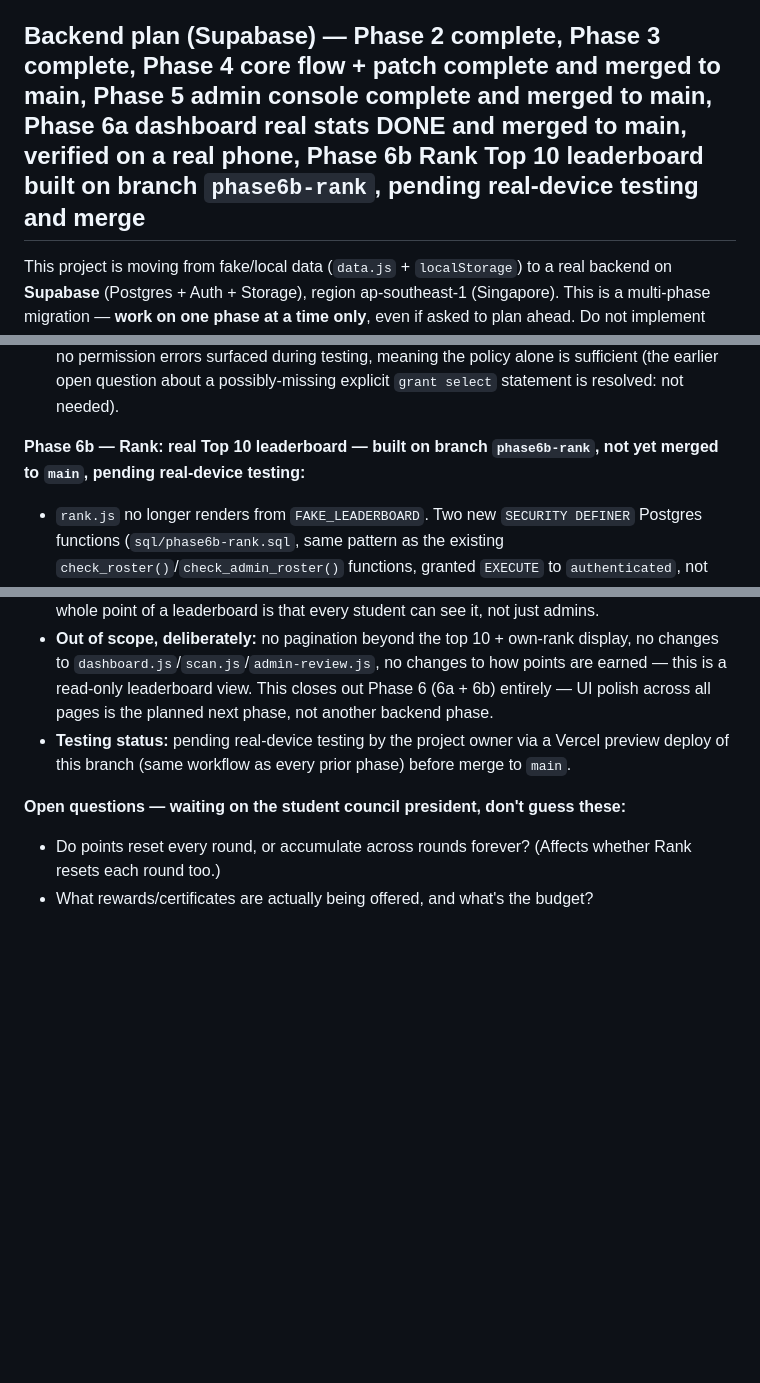
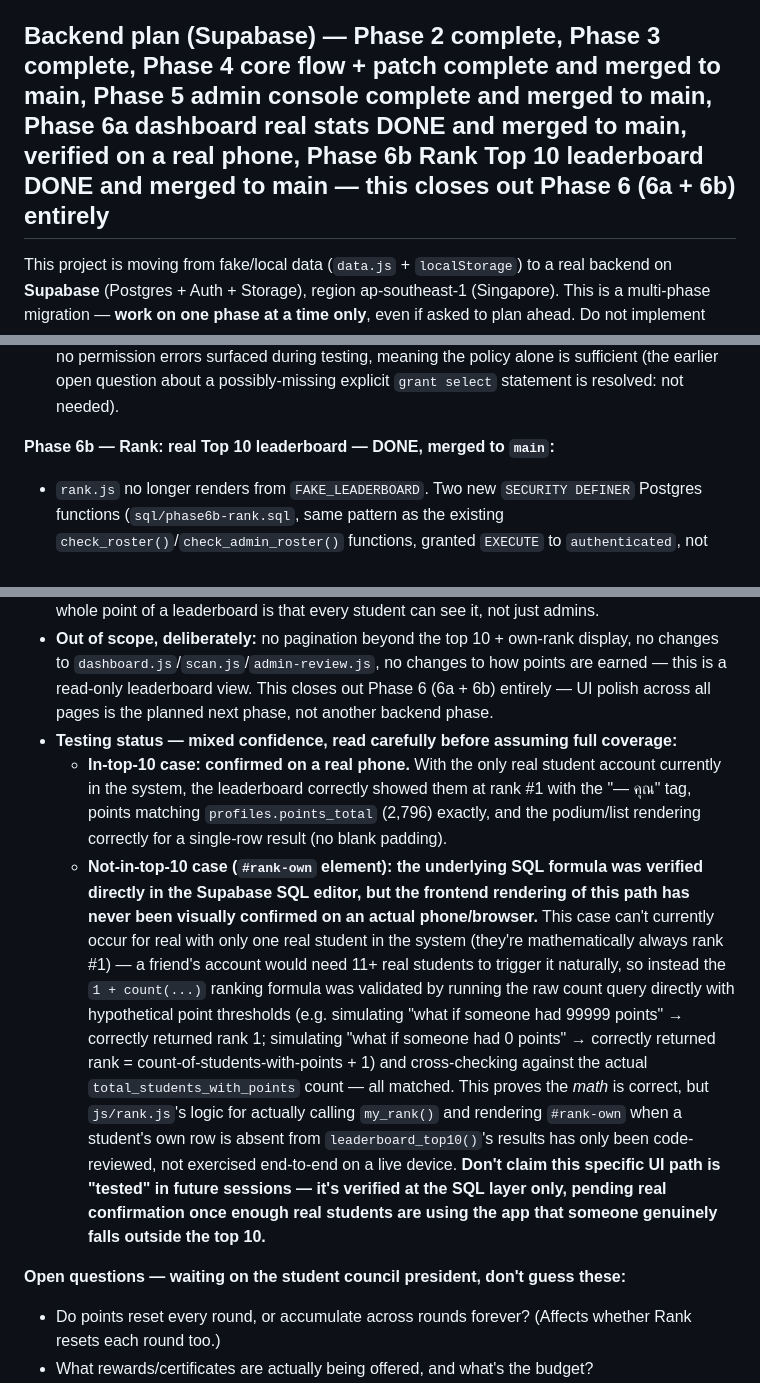
Before and after one commit to zenoframeria/RFC-Recycle-for-Credits, a Markdown page: CLAUDE.md, 3 parts joined by grey strips. GitHub-like rendering; blank space fills up the shorter version.

Commit message:
update plan

```diff
--- a/CLAUDE.md
+++ b/CLAUDE.md
@@ -36,7 +36,7 @@ There is no build/dev/test command. Open the HTML files directly in a browser, o
 - New "coming soon" placeholder features should follow the existing pattern in `dashboard.js` (`showToast(...)`) rather than introducing a new notification mechanism.
 - Thai and English text are both used intentionally in the UI (English for section headings/game terms, Thai for descriptions/instructions) — preserve this bilingual pattern in new copy rather than translating everything to one language.
 
-## Backend plan (Supabase) — Phase 2 complete, Phase 3 complete, Phase 4 core flow + patch complete and merged to main, Phase 5 admin console complete and merged to main, Phase 6a dashboard real stats DONE and merged to main, verified on a real phone, Phase 6b Rank Top 10 leaderboard built on branch `phase6b-rank`, pending real-device testing and merge
+## Backend plan (Supabase) — Phase 2 complete, Phase 3 complete, Phase 4 core flow + patch complete and merged to main, Phase 5 admin console complete and merged to main, Phase 6a dashboard real stats DONE and merged to main, verified on a real phone, Phase 6b Rank Top 10 leaderboard DONE and merged to main — this closes out Phase 6 (6a + 6b) entirely
 
 This project is moving from fake/local data (`data.js` + `localStorage`) to a real backend on **Supabase** (Postgres + Auth + Storage), region ap-southeast-1 (Singapore). This is a multi-phase migration — **work on one phase at a time only**, even if asked to plan ahead. Do not implement later phases early or guess ahead at schema/logic for features that haven't been scoped yet in this file.
 
@@ -217,14 +217,16 @@ A matching function `public.check_admin_roster(p_student_id text)` exists — sa
 - **Out of scope, deliberately:** Rank (Top 10 leaderboard) — still mock, still `rank.js`/`rank.html`, untouched — that's Phase 6b, a separate follow-up prompt.
 - **Testing status — done, confirmed on a real phone via a Vercel preview deploy, merged to `main`.** Points display confirmed correct (`profiles.points_total` shown as a plain number, e.g. 2,796 pts, matching the sum of all approved submissions to date — no invented ring/percentage/level). Approved-kg tile confirmed correct (14.0 kg, excluding pending/rejected as intended). Recent-submission-history list confirmed correct across multiple rows: category name, weight, status badge (อนุมัติแล้ว), `points_awarded` all display right, and spot-checked the math directly (e.g. 1.7kg aluminum × 350 = 595pts, 1.2kg aluminum × 350 = 420pts, 1.25kg PET × 150 = 188pts — all matched exactly, confirming `point_value_snapshot` is being read correctly per row). The new student-self-read RLS policy on `submissions` confirmed working — no permission errors surfaced during testing, meaning the policy alone is sufficient (the earlier open question about a possibly-missing explicit `grant select` statement is resolved: not needed).
 
-**Phase 6b — Rank: real Top 10 leaderboard — built on branch `phase6b-rank`, not yet merged to `main`, pending real-device testing:**
+**Phase 6b — Rank: real Top 10 leaderboard — DONE, merged to `main`:**
 - `rank.js` no longer renders from `FAKE_LEADERBOARD`. Two new `SECURITY DEFINER` Postgres functions (`sql/phase6b-rank.sql`, same pattern as the existing `check_roster()`/`check_admin_roster()` functions, granted `EXECUTE` to `authenticated`, not admin-gated): `public.leaderboard_top10()` returns `name` + `points_total` + a server-computed `is_you` boolean (`p.id = auth.uid()`) for the 10 highest-scoring students with `points_total > 0` (`role = 'student'` only, ordered `points_total desc, name asc`), and `public.my_rank()` returns the calling student's own rank (`1 + count of students with strictly more points`) + their `points_total`, computed entirely in SQL rather than by fetching/sorting the full student list client-side. **`sql/phase6b-rank.sql` must be hand-run by the project owner in the Supabase SQL editor before the Rank page will work at all** — same as every prior phase's SQL migration, I have no direct DB access from this environment.
 - **Podium (#1-3) + list (#4-10)** render from the real `leaderboard_top10()` rows using the same markup/CSS classes the old mock already used (`.rank-podium-slot`, `.rank-row`, `.you-tag`) — a row is highlighted as "— คุณ" when `leaderboard_top10()`'s own `is_you` column is true, not by comparing rank numbers: `my_rank()` uses competition ranking where tied students share one rank number, which doesn't correspond 1:1 with `leaderboard_top10()`'s unique list positions, so identity is resolved server-side instead. Student names rendered into the leaderboard are HTML-escaped (`escapeHtml()`, same pattern `dashboard.js`'s rejection-comment field already uses) since `profiles.name` is live cross-session data rendered via `innerHTML` — the derived avatar initial is escaped the same way for consistency.
 - **New "your rank" element (`#rank-own`):** shown only when the logged-in student's row isn't found among the returned top 10 (via `is_you`) (e.g. "คุณอยู่อันดับ 47 · 320 pts"), using `my_rank()`'s result. Styled as a small dashed-border pill (`.rank-own` in `css/dashboard.css`), consistent with the existing scrapbook visual language rather than a new card style.
 - **Fewer-than-10-students and zero-point-students cases handled explicitly:** `leaderboard_top10()` excludes students with `points_total = 0` at the SQL layer (the vast majority who haven't submitted anything yet), so the list is never padded with blank/zero rows; on top of that, the JS still branches on the number of rows actually returned — fewer than 3 skips the podium entirely and renders every row in the plain list instead, and zero rows shows an empty-state message instead of the podium/list.
 - **Not admin-gated, by design:** both functions are callable by any authenticated student — the whole point of a leaderboard is that every student can see it, not just admins.
 - **Out of scope, deliberately:** no pagination beyond the top 10 + own-rank display, no changes to `dashboard.js`/`scan.js`/`admin-review.js`, no changes to how points are earned — this is a read-only leaderboard view. This closes out Phase 6 (6a + 6b) entirely — UI polish across all pages is the planned next phase, not another backend phase.
-- **Testing status:** pending real-device testing by the project owner via a Vercel preview deploy of this branch (same workflow as every prior phase) before merge to `main`.
+- **Testing status — mixed confidence, read carefully before assuming full coverage:**
+  - **In-top-10 case: confirmed on a real phone.** With the only real student account currently in the system, the leaderboard correctly showed them at rank #1 with the "— คุณ" tag, points matching `profiles.points_total` (2,796) exactly, and the podium/list rendering correctly for a single-row result (no blank padding).
+  - **Not-in-top-10 case (`#rank-own` element): the underlying SQL formula was verified directly in the Supabase SQL editor, but the frontend rendering of this path has never been visually confirmed on an actual phone/browser.** This case can't currently occur for real with only one real student in the system (they're mathematically always rank #1) — a friend's account would need 11+ real students to trigger it naturally, so instead the `1 + count(...)` ranking formula was validated by running the raw count query directly with hypothetical point thresholds (e.g. simulating "what if someone had 99999 points" → correctly returned rank 1; simulating "what if someone had 0 points" → correctly returned rank = count-of-students-with-points + 1) and cross-checking against the actual `total_students_with_points` count — all matched. This proves the *math* is correct, but `js/rank.js`'s logic for actually calling `my_rank()` and rendering `#rank-own` when a student's own row is absent from `leaderboard_top10()`'s results has only been code-reviewed, not exercised end-to-end on a live device. **Don't claim this specific UI path is "tested" in future sessions — it's verified at the SQL layer only, pending real confirmation once enough real students are using the app that someone genuinely falls outside the top 10.**
 
 **Open questions — waiting on the student council president, don't guess these:**
 - Do points reset every round, or accumulate across rounds forever? (Affects whether Rank resets each round too.)
```
Also changed, not shown: rfc-roadmap.md (+1 -1 lines).
